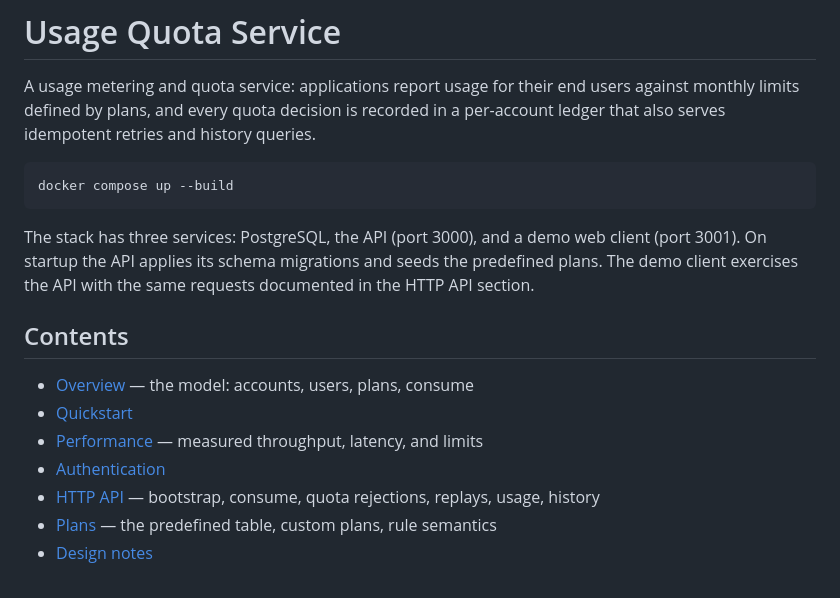
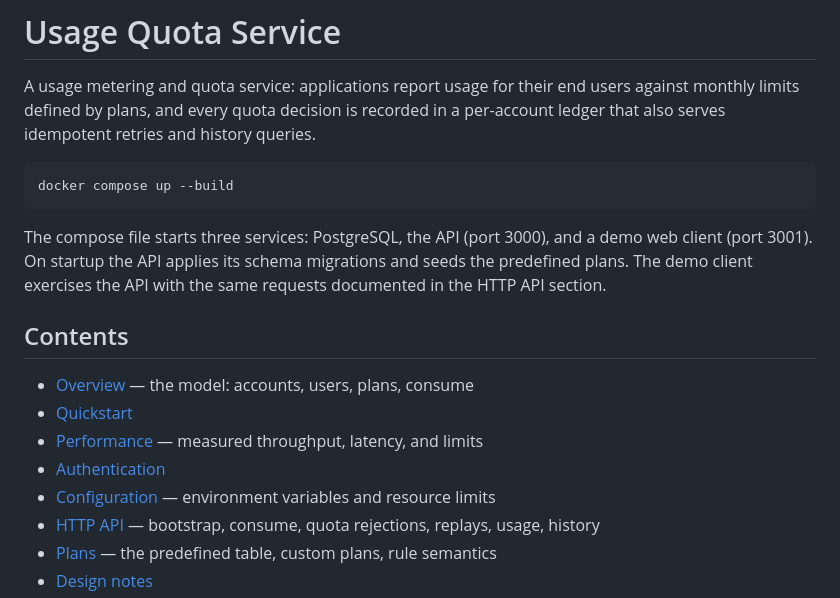
Before and after one commit to JihadNihadAwad/Usage-Quota-Service-FTS, a Markdown page: README.md, the part around one of its changes. GitHub-like rendering.

````diff
--- a/README.md
+++ b/README.md
@@ -9,10 +9,10 @@ history queries.
 docker compose up --build
 ```
 
-The stack has three services: PostgreSQL, the API (port 3000), and a demo
-web client (port 3001). On startup the API applies its schema migrations and
-seeds the predefined plans. The demo client exercises the API with the same
-requests documented in the HTTP API section.
+The compose file starts three services: PostgreSQL, the API (port 3000),
+and a demo web client (port 3001). On startup the API applies its schema
+migrations and seeds the predefined plans. The demo client exercises the API
+with the same requests documented in the HTTP API section.
 
 ## Contents
 
@@ -20,6 +20,7 @@ requests documented in the HTTP API section.
 - [Quickstart](#quickstart)
 - [Performance](#performance) — measured throughput, latency, and limits
 - [Authentication](#authentication)
+- [Configuration](#configuration) — environment variables and resource limits
 - [HTTP API](#http-api) — bootstrap, consume, quota rejections, replays, usage, history
 - [Plans](#plans) — the predefined table, custom plans, rule semantics
 - [Design notes](#design-notes)
````
Also changed, not shown: other parts of README.md (+43 -14 lines), performance/README.md (+98 -80 lines).
